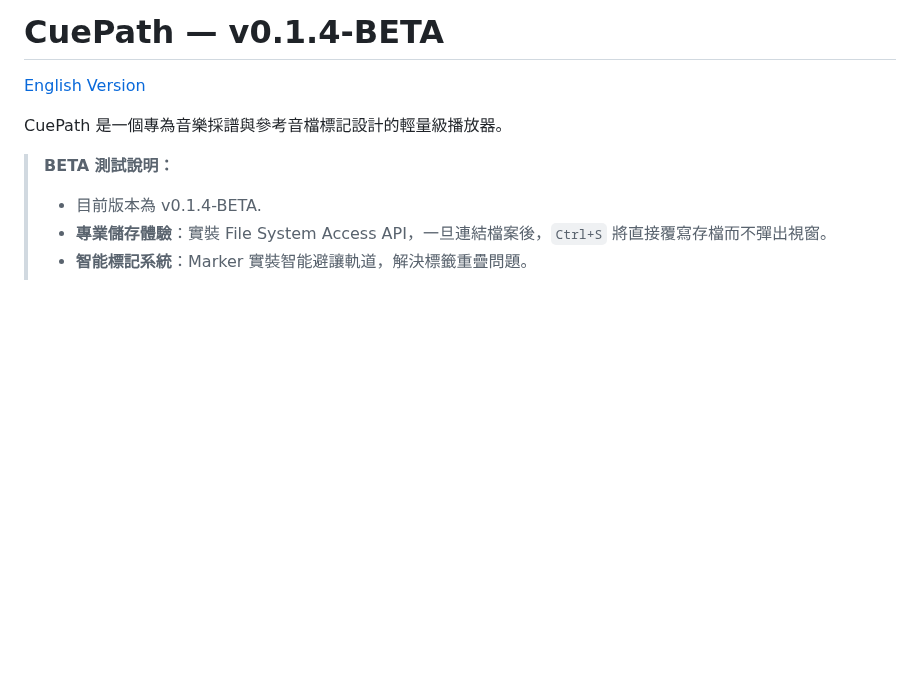
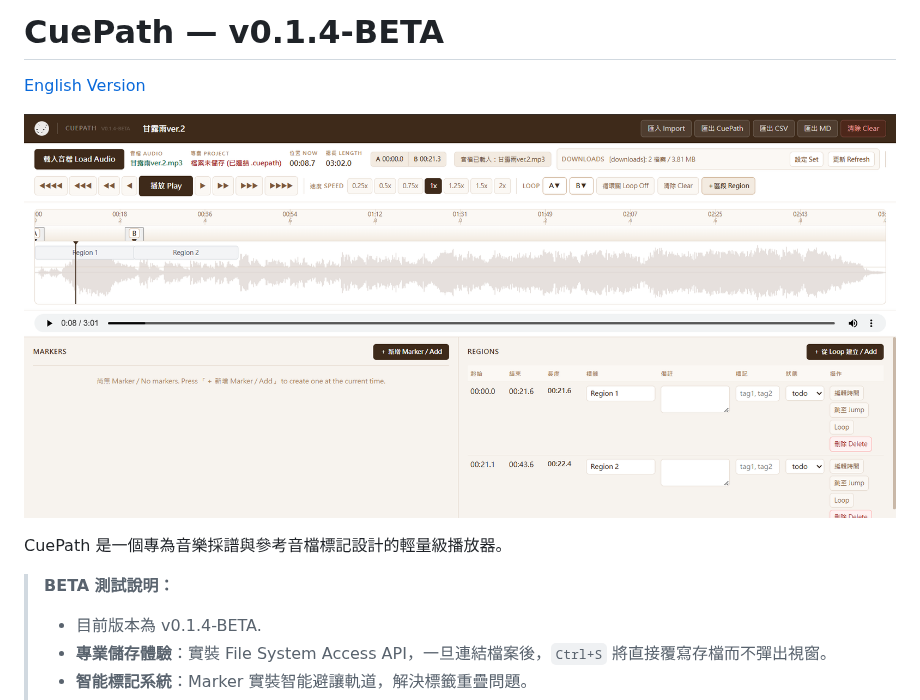
Before and after one commit to yc-spmusic/CuePath, a Markdown page: README.zh-Hant.md, the part around the change. Rendered like a GitHub page; pictures changed too: assets/cuepath-screenshot.png (added); blank space fills up the shorter version.

```diff
--- a/README.zh-Hant.md
+++ b/README.zh-Hant.md
@@ -1,6 +1,9 @@
 # CuePath — v0.1.4-BETA
 
 [English Version](./README.md)
+
+![CuePath 介面](./assets/cuepath-screenshot.png)
+
 
 CuePath 是一個專為音樂採譜與參考音檔標記設計的輕量級播放器。
 
```
Also changed, not shown: README.md (+2 -1 lines).
